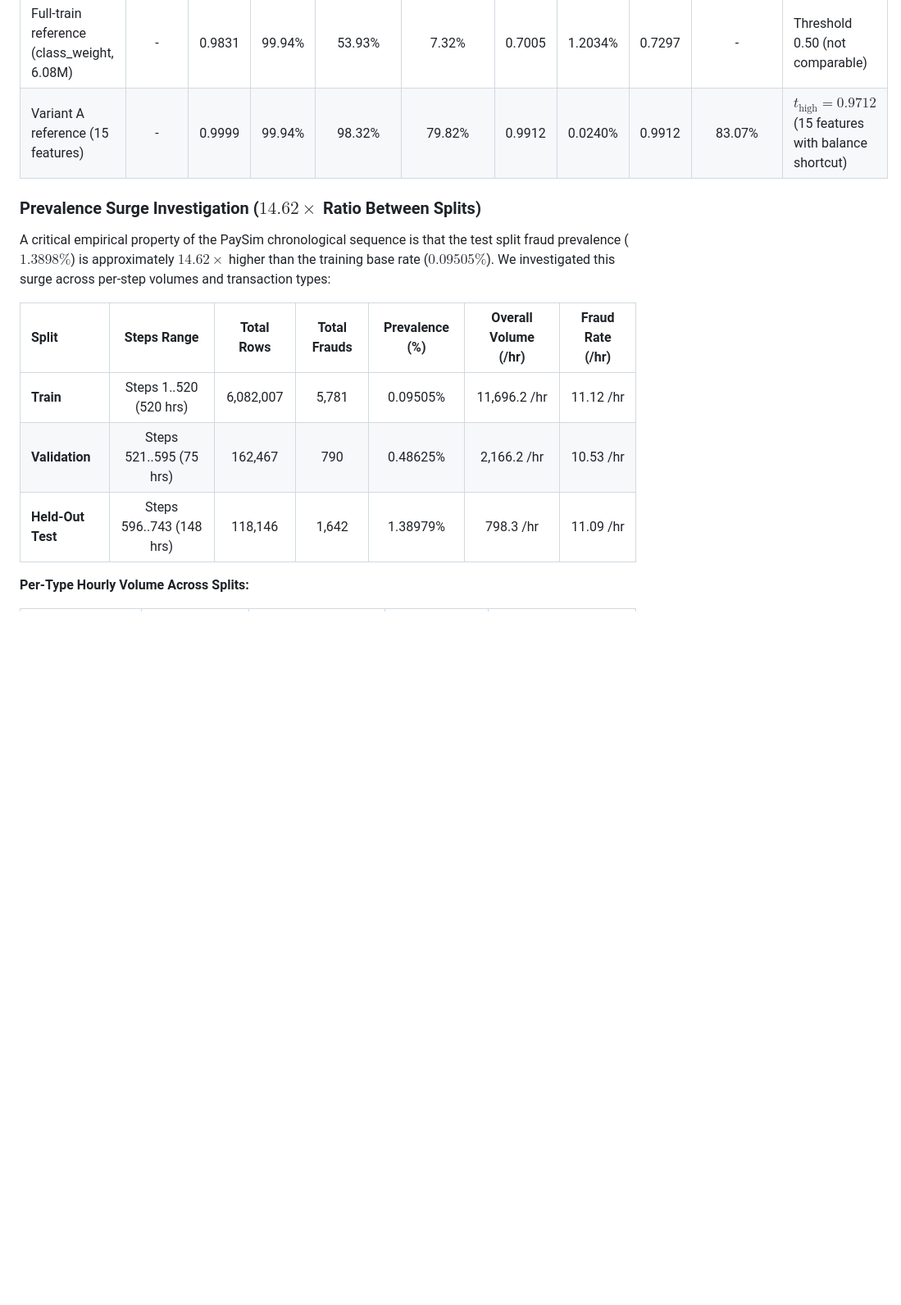
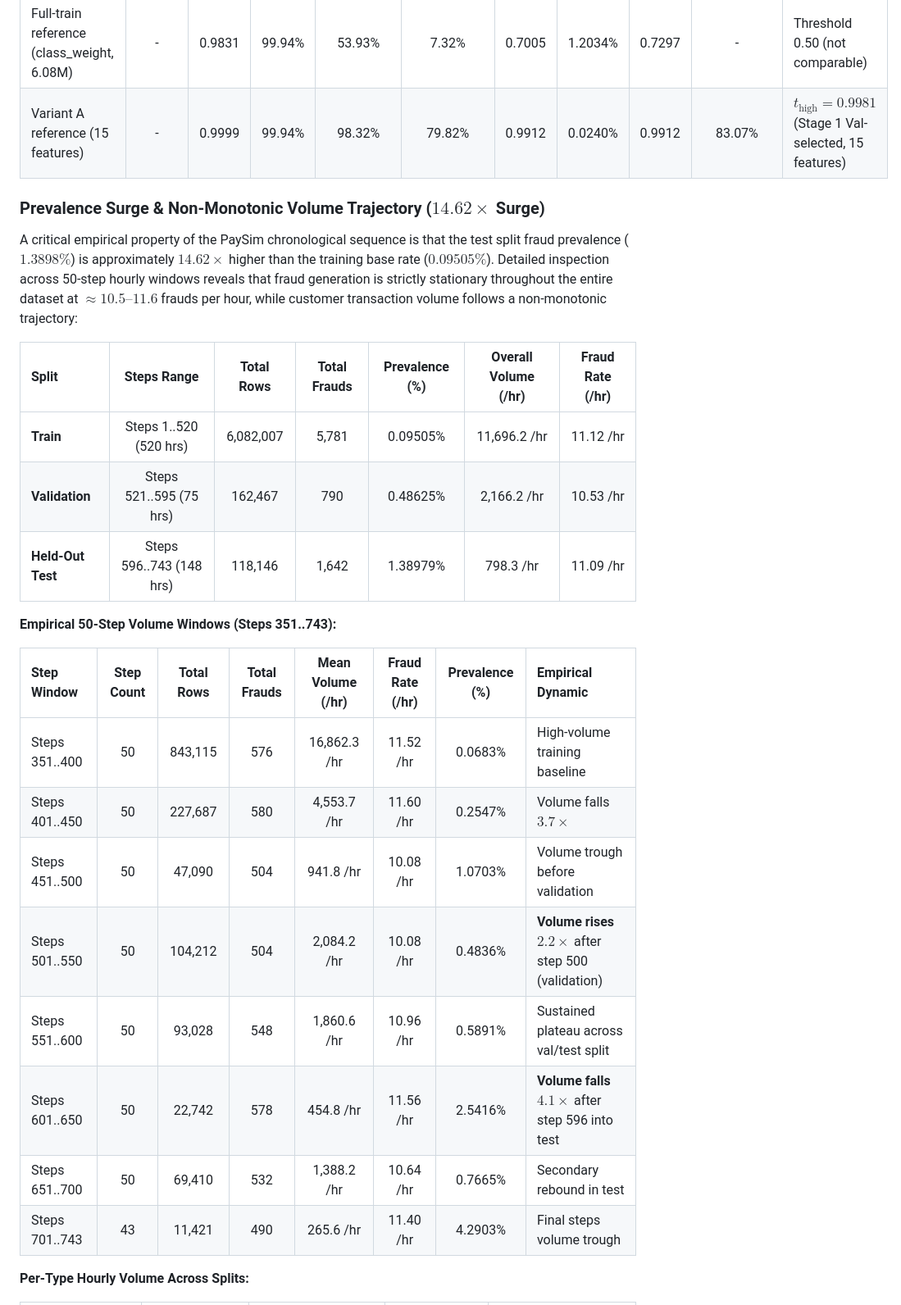
Before and after one commit to SIRAJ-UL-HAQQ/fraudlens-gateway, a Markdown page: ml/reports/MODEL_CARD.md, the part around one of its changes. Shown at 82% size. GitHub-like rendering; blank space fills up the shorter version.

```diff
--- a/ml/reports/MODEL_CARD.md
+++ b/ml/reports/MODEL_CARD.md
@@ -73,17 +73,30 @@ Split prevalence: Held-Out Test $\pi_{\text{test}} = 1.3898\%$ ($1,642 / 118,146
 | Random Forest baseline | - | 0.9362 | 87.21% | 85.75% | 28.88% | 0.8647 | 0.2043% | 0.8628 | - | Threshold 0.50 (not comparable) |
 | Full-train reference (none, 6.08M) | - | 0.9823 | 77.89% | 99.77% | 96.64% | 0.8748 | 0.0026% | 0.8801 | - | Threshold 0.50 (not comparable) |
 | Full-train reference (class_weight, 6.08M) | - | 0.9831 | 99.94% | 53.93% | 7.32% | 0.7005 | 1.2034% | 0.7297 | - | Threshold 0.50 (not comparable) |
-| Variant A reference (15 features) | - | 0.9999 | 99.94% | 98.32% | 79.82% | 0.9912 | 0.0240% | 0.9912 | 83.07% | $t_{\text{high}} = 0.9712$ (15 features with balance shortcut) |
+| Variant A reference (15 features) | - | 0.9999 | 99.94% | 98.32% | 79.82% | 0.9912 | 0.0240% | 0.9912 | 83.07% | $t_{\text{high}} = 0.9981$ (Stage 1 Val-selected, 15 features) |
 
-### Prevalence Surge Investigation ($14.62\times$ Ratio Between Splits)
+### Prevalence Surge & Non-Monotonic Volume Trajectory ($14.62\times$ Surge)
 
-A critical empirical property of the PaySim chronological sequence is that the test split fraud prevalence ($1.3898\%$) is approximately $14.62\times$ higher than the training base rate ($0.09505\%$). We investigated this surge across per-step volumes and transaction types:
+A critical empirical property of the PaySim chronological sequence is that the test split fraud prevalence ($1.3898\%$) is approximately $14.62\times$ higher than the training base rate ($0.09505\%$). Detailed inspection across 50-step hourly windows reveals that fraud generation is strictly stationary throughout the entire dataset at $\approx 10.5\text{--}11.6$ frauds per hour, while customer transaction volume follows a non-monotonic trajectory:
 
 | Split | Steps Range | Total Rows | Total Frauds | Prevalence (%) | Overall Volume (/hr) | Fraud Rate (/hr) |
 | :--- | :---: | :---: | :---: | :---: | :---: | :---: |
 | **Train** | Steps 1..520 (520 hrs) | 6,082,007 | 5,781 | 0.09505% | 11,696.2 /hr | 11.12 /hr |
 | **Validation** | Steps 521..595 (75 hrs) | 162,467 | 790 | 0.48625% | 2,166.2 /hr | 10.53 /hr |
 | **Held-Out Test** | Steps 596..743 (148 hrs) | 118,146 | 1,642 | 1.38979% | 798.3 /hr | 11.09 /hr |
+
+**Empirical 50-Step Volume Windows (Steps 351..743):**
+
+| Step Window | Step Count | Total Rows | Total Frauds | Mean Volume (/hr) | Fraud Rate (/hr) | Prevalence (%) | Empirical Dynamic |
+| :--- | :---: | :---: | :---: | :---: | :---: | :---: | :--- |
+| Steps 351..400 | 50 | 843,115 | 576 | 16,862.3 /hr | 11.52 /hr | 0.0683% | High-volume training baseline |
+| Steps 401..450 | 50 | 227,687 | 580 | 4,553.7 /hr | 11.60 /hr | 0.2547% | Volume falls $3.7\times$ |
+| Steps 451..500 | 50 | 47,090 | 504 | 941.8 /hr | 10.08 /hr | 1.0703% | Volume trough before validation |
+| Steps 501..550 | 50 | 104,212 | 504 | 2,084.2 /hr | 10.08 /hr | 0.4836% | **Volume rises $2.2\times$** after step 500 (validation) |
+| Steps 551..600 | 50 | 93,028 | 548 | 1,860.6 /hr | 10.96 /hr | 0.5891% | Sustained plateau across val/test split |
+| Steps 601..650 | 50 | 22,742 | 578 | 454.8 /hr | 11.56 /hr | 2.5416% | **Volume falls $4.1\times$** after step 596 into test |
+| Steps 651..700 | 50 | 69,410 | 532 | 1,388.2 /hr | 10.64 /hr | 0.7665% | Secondary rebound in test |
+| Steps 701..743 | 43 | 11,421 | 490 | 265.6 /hr | 11.40 /hr | 4.2903% | Final steps volume trough |
 
 **Per-Type Hourly Volume Across Splits:**
 
```
Also changed, not shown: other parts of ml/reports/MODEL_CARD.md (+53 -29 lines), ml/reports/ANALYSIS_PLAN_CORRECTION_NOTE_2026-10-29.md (added, +40 -0 lines).
